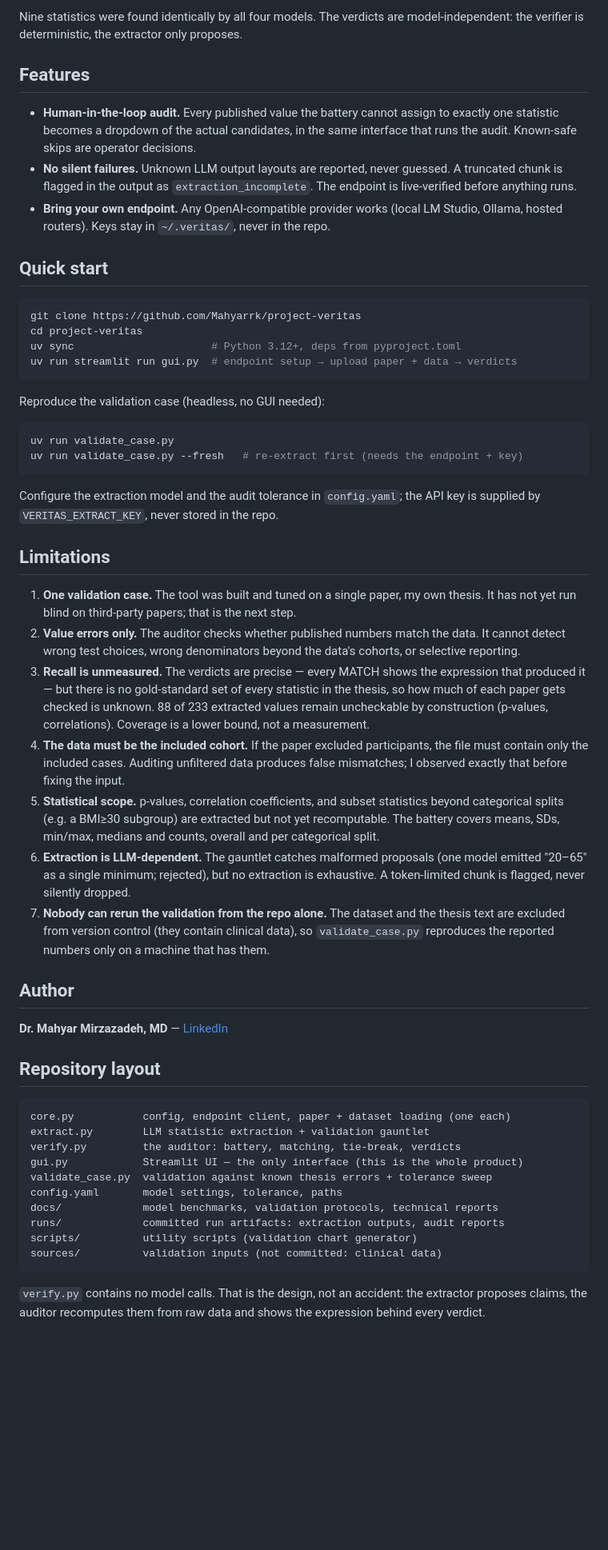
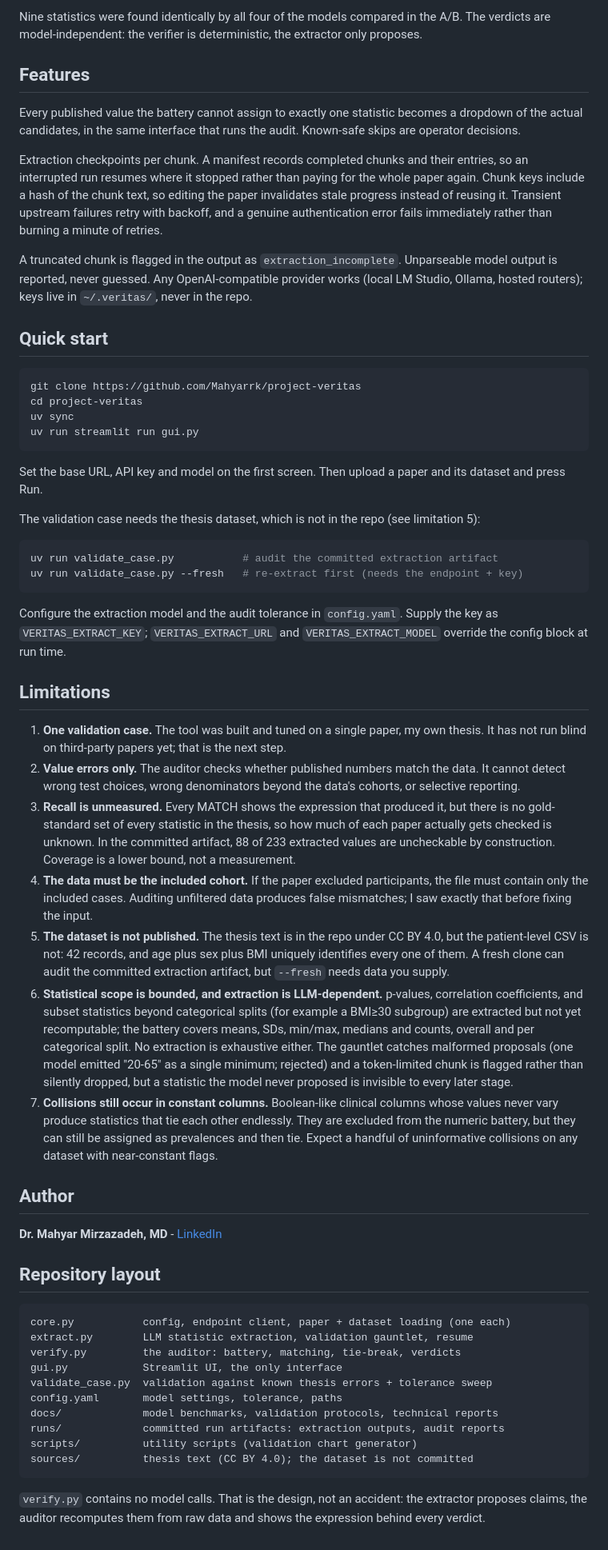
Before and after one commit to Mahyarrk/project-veritas, a Markdown page: README.md, the part around one of its changes. Shown at 80% size. GitHub-like rendering; blank space fills up the shorter version.

````diff
--- a/README.md
+++ b/README.md
@@ -133,83 +137,101 @@ the model configured in `config.yaml`, `cx/gpt-6-luna` via a router.
 
-Nine statistics were found identically by all four models. The verdicts are
-model-independent: the verifier is deterministic, the extractor only proposes.
+Nine statistics were found identically by all four of the models compared in the
+A/B. The verdicts are model-independent: the verifier is deterministic, the
+extractor only proposes.
 
 ## Features
 
-- **Human-in-the-loop audit.** Every published value the battery cannot assign to
-  exactly one statistic becomes a dropdown of the actual candidates, in the same
-  interface that runs the audit. Known-safe skips are operator decisions.
-- **No silent failures.** Unknown LLM output layouts are reported, never guessed.
-  A truncated chunk is flagged in the output as `extraction_incomplete`. The
-  endpoint is live-verified before anything runs.
-- **Bring your own endpoint.** Any OpenAI-compatible provider works (local
-  LM Studio, Ollama, hosted routers). Keys stay in `~/.veritas/`, never in the
-  repo.
+Every published value the battery cannot assign to exactly one statistic becomes
+a dropdown of the actual candidates, in the same interface that runs the audit.
+Known-safe skips are operator decisions.
+
+Extraction checkpoints per chunk. A manifest records completed chunks and their
+entries, so an interrupted run resumes where it stopped rather than paying for
+the whole paper again. Chunk keys include a hash of the chunk text, so editing
+the paper invalidates stale progress instead of reusing it. Transient upstream
+failures retry with backoff, and a genuine authentication error fails immediately
+rather than burning a minute of retries.
+
+A truncated chunk is flagged in the output as `extraction_incomplete`. Unparseable
+model output is reported, never guessed. Any OpenAI-compatible provider works
+(local LM Studio, Ollama, hosted routers); keys live in `~/.veritas/`, never in
+the repo.
 
 ## Quick start
 
 ```bash
 git clone https://github.com/Mahyarrk/project-veritas
 cd project-veritas
-uv sync                      # Python 3.12+, deps from pyproject.toml
-uv run streamlit run gui.py  # endpoint setup → upload paper + data → verdicts
+uv sync
+uv run streamlit run gui.py
 ```
 
-Reproduce the validation case (headless, no GUI needed):
+Set the base URL, API key and model on the first screen. Then upload a paper and
+its dataset and press Run.
+
+The validation case needs the thesis dataset, which is not in the repo (see
+limitation 5):
 
 ```bash
-uv run validate_case.py
+uv run validate_case.py           # audit the committed extraction artifact
 uv run validate_case.py --fresh   # re-extract first (needs the endpoint + key)
 ```
 
-Configure the extraction model and the audit tolerance in `config.yaml`; the API
-key is supplied by `VERITAS_EXTRACT_KEY`, never stored in the repo.
+Configure the extraction model and the audit tolerance in `config.yaml`. Supply
+the key as `VERITAS_EXTRACT_KEY`; `VERITAS_EXTRACT_URL` and
+`VERITAS_EXTRACT_MODEL` override the config block at run time.
 
 ## Limitations
 
 1. **One validation case.** The tool was built and tuned on a single paper, my
-   own thesis. It has not yet run blind on third-party papers; that is the next
+   own thesis. It has not run blind on third-party papers yet; that is the next
    step.
 2. **Value errors only.** The auditor checks whether published numbers match the
    data. It cannot detect wrong test choices, wrong denominators beyond the
    data's cohorts, or selective reporting.
-3. **Recall is unmeasured.** The verdicts are precise — every MATCH shows the
-   expression that produced it — but there is no gold-standard set of every
-   statistic in the thesis, so how much of each paper gets checked is unknown.
-   88 of 233 extracted values remain uncheckable by construction (p-values,
-   correlations). Coverage is a lower bound, not a measurement.
+3. **Recall is unmeasured.** Every MATCH shows the expression that produced it,
+   but there is no gold-standard set of every statistic in the thesis, so how much
+   of each paper actually gets checked is unknown. In the committed artifact, 88
+   of 233 extracted values are uncheckable by construction. Coverage is a lower
+   bound, not a measurement.
 4. **The data must be the included cohort.** If the paper excluded participants,
    the file must contain only the included cases. Auditing unfiltered data
-   produces false mismatches; I observed exactly that before fixing the input.
-5. **Statistical scope.** p-values, correlation coefficients, and subset
-   statistics beyond categorical splits (e.g. a BMI≥30 subgroup) are extracted
-   but not yet recomputable. The battery covers means, SDs, min/max, medians and
-   counts, overall and per categorical split.
-6. **Extraction is LLM-dependent.** The gauntlet catches malformed proposals (one
-   model emitted "20–65" as a single minimum; rejected), but no extraction is
-   exhaustive. A token-limited chunk is flagged, never silently dropped.
-7. **Nobody can rerun the validation from the repo alone.** The dataset and the
-   thesis text are excluded from version control (they contain clinical data), so
-   `validate_case.py` reproduces the reported numbers only on a machine that has
-   them.
+   produces false mismatches; I saw exactly that before fixing the input.
+5. **The dataset is not published.** The thesis text is in the repo under CC BY
+   4.0, but the patient-level CSV is not: 42 records, and age plus sex plus BMI
+   uniquely identifies every one of them. A fresh clone can audit the committed
+   extraction artifact, but `--fresh` needs data you supply.
+6. **Statistical scope is bounded, and extraction is LLM-dependent.** p-values,
+   correlation coefficients, and subset statistics beyond categorical splits (for
+   example a BMI≥30 subgroup) are extracted but not yet recomputable; the battery
+   covers means, SDs, min/max, medians and counts, overall and per categorical
+   split. No extraction is exhaustive either. The gauntlet catches malformed
+   proposals (one model emitted "20-65" as a single minimum; rejected) and a
+   token-limited chunk is flagged rather than silently dropped, but a statistic
+   the model never proposed is invisible to every later stage.
+7. **Collisions still occur in constant columns.** Boolean-like clinical columns
+   whose values never vary produce statistics that tie each other endlessly. They
+   are excluded from the numeric battery, but they can still be assigned as
+   prevalences and then tie. Expect a handful of uninformative collisions on any
+   dataset with near-constant flags.
 
 ## Author
 
-**Dr. Mahyar Mirzazadeh, MD** — [LinkedIn](https://www.linkedin.com/in/mahyar-mirzazadeh-550b3b166)
+**Dr. Mahyar Mirzazadeh, MD** - [LinkedIn](https://www.linkedin.com/in/mahyar-mirzazadeh-550b3b166)
 
 ## Repository layout
 
 ```
 core.py           config, endpoint client, paper + dataset loading (one each)
-extract.py        LLM statistic extraction + validation gauntlet
+extract.py        LLM statistic extraction, validation gauntlet, resume
 verify.py         the auditor: battery, matching, tie-break, verdicts
-gui.py            Streamlit UI — the only interface (this is the whole product)
+gui.py            Streamlit UI, the only interface
 validate_case.py  validation against known thesis errors + tolerance sweep
 config.yaml       model settings, tolerance, paths
 docs/             model benchmarks, validation protocols, technical reports
 runs/             committed run artifacts: extraction outputs, audit reports
 scripts/          utility scripts (validation chart generator)
-sources/          validation inputs (not committed: clinical data)
+sources/          thesis text (CC BY 4.0); the dataset is not committed
 ```
 
 `verify.py` contains no model calls. That is the design, not an accident: the
````
Also changed, not shown: other parts of README.md (+26 -22 lines), docs/validation_tolerance_sweep.png, 3 other files.
